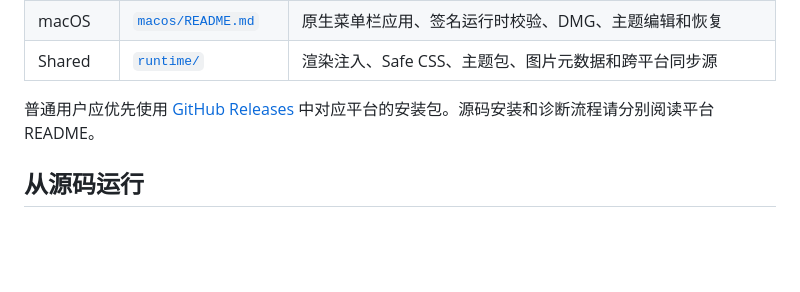
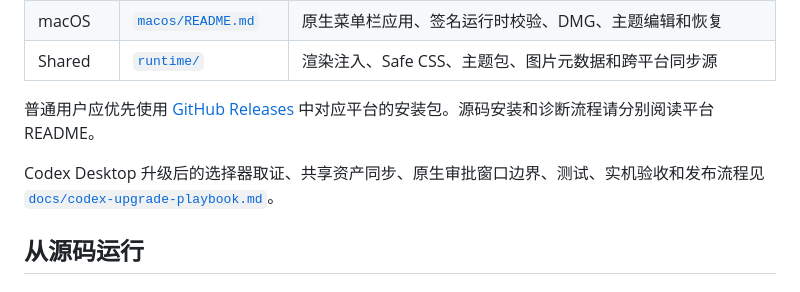
Before and after one commit to staro1314/codex-skin, a Markdown page: README.md, the part around the change. GitHub-like rendering; blank space fills up the shorter version.

Commit message:
docs: add Codex upgrade playbook

```diff
--- a/README.md
+++ b/README.md
@@ -44,6 +44,8 @@ Dream Skin 启动器 / 托盘 / 菜单栏
 | Shared | [`runtime/`](./runtime/) | 渲染注入、Safe CSS、主题包、图片元数据和跨平台同步源 |
 
 普通用户应优先使用 [GitHub Releases](https://github.com/Fei-Away/Codex-Dream-Skin/releases) 中对应平台的安装包。源码安装和诊断流程请分别阅读平台 README。
+
+Codex Desktop 升级后的选择器取证、共享资产同步、原生审批窗口边界、测试、实机验收和发布流程见 [`docs/codex-upgrade-playbook.md`](./docs/codex-upgrade-playbook.md)。
 
 ## 从源码运行
 
```
Also changed, not shown: docs/codex-upgrade-playbook.md (added, +307 -0 lines).
